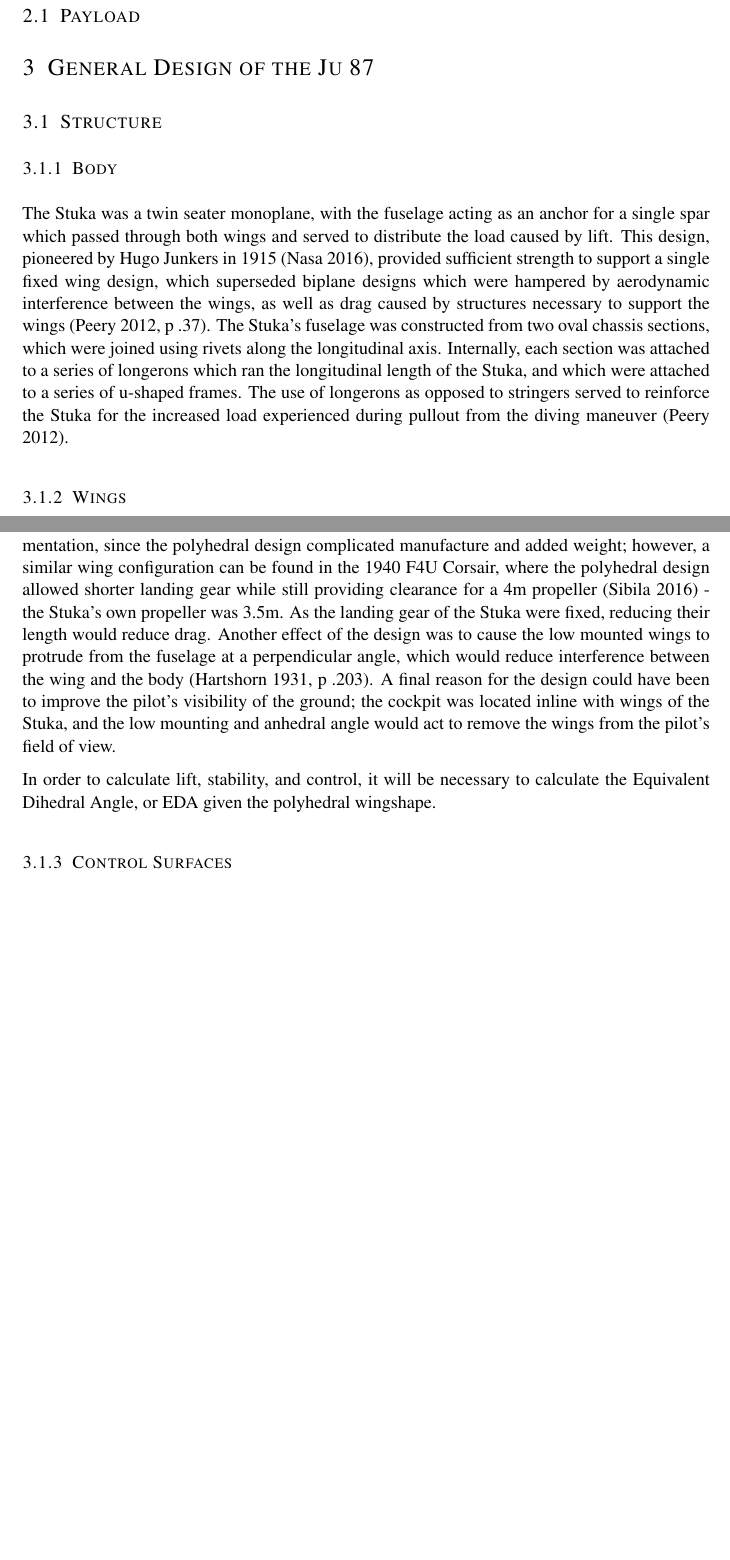
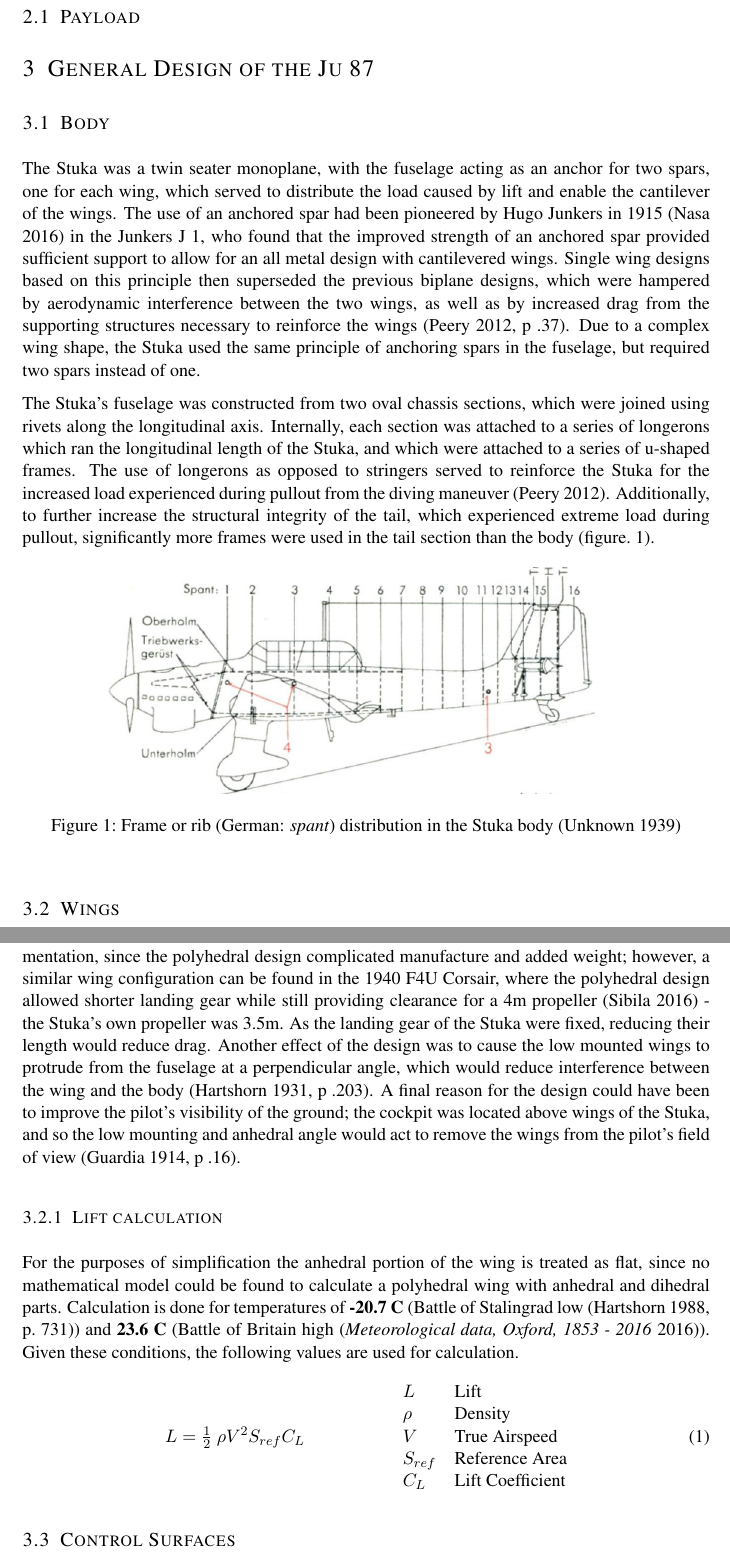
Before and after one commit to Smeb/aero_report, a LaTeX document (aero_report.tex, which reads aero_report.bib): two parts of pages 2 and 3 of 4 before the commit and two parts of pages 3 and 4 of 6 after it, joined at a grey line, cut so that both start at the same text, the shorter picture padded with empty space. The pictures show the PDF file output/aero_report.pdf that the author committed with the source.

Commit message:
maths and tables

```diff
--- a/aero_report.bib
+++ b/aero_report.bib
@@ -134,0 +148,4 @@
+  title={Meteorological data, Oxford, 1853 - 2016},
+  url={www.metoffice.gov.uk/pub/data/weather/uk/climate/stationdata/oxforddata.txt},
+  urldate={2016-03-18},
+}
--- a/aero_report.tex
+++ b/aero_report.tex
@@ -118,16 +114,21 @@ bombing technology, lead to the decline of the dive bomber after WW2.
 \subsection{Payload}
 \section{General Design of the Ju 87}
 
-\subsection{Structure}
-\subsubsection{Body}
+\subsection{Body}
 The Stuka was a twin seater monoplane, with the fuselage acting as an
-anchor for a single spar which passed through both wings and served to
-distribute the load caused by lift.
-This design, pioneered by Hugo Junkers in 1915 \autocite{nasa4}, provided sufficient
-strength to support a single fixed wing design, which superseded
-biplane designs which were hampered by aerodynamic interference
-between the wings, as well as drag caused by structures
-necessary to support the wings \autocite[p~.37]{peery12}.
+anchor for two spars, one for each wing, which served to distribute the
+load caused by lift and enable the cantilever of the wings.
+The use of an anchored spar had been pioneered by Hugo Junkers in 1915
+\autocite{nasa4} in the Junkers J 1, who found that the improved
+strength of an anchored spar provided sufficient support to allow for an
+all metal design with cantilevered wings. Single wing designs based on
+this principle then superseded the previous biplane designs, which were
+hampered by aerodynamic interference between the two wings, as well as
+by increased drag from the supporting structures necessary to reinforce
+the wings \autocite[p~.37]{peery12}. Due to a complex wing shape, the
+Stuka used the same principle of anchoring spars in the fuselage, but
+required two spars instead of one.
+
 The Stuka's fuselage was constructed from two oval
 chassis sections, which were joined using rivets along the longitudinal
 axis.  Internally, each section was attached to a series of longerons
@@ -135,8 +136,17 @@ which ran the longitudinal length of the Stuka, and which were attached
 to a series of u-shaped frames. The use of longerons as opposed to
 stringers served to reinforce the Stuka for the increased load
 experienced during pullout from the diving maneuver \autocite{peery12}.
+Additionally, to further increase the structural integrity of the tail, which
+experienced extreme load during pullout, significantly more frames were
+used in the tail section than the body (figure.~\ref{fig:ribs}).
+\begin{figure}[h]
+  \centering
+  \includegraphics[width=0.75\textwidth]{media/ribbing}
+  \caption{Frame or rib (German: \textit{spant}) distribution in the Stuka body \autocite{manual39}}
+  \label{fig:ribs}
+\end{figure}
 
-\subsubsection{Wings}
+\subsection{Wings}
 The Stuka had low mounted polyhedral wings which were formed from two spars, and consisted of
 three sections; a central section and a port and starboard section. The
 central section was depressed to an anhedral angle of 8 degrees, while
@@ -159,20 +169,39 @@ mounted wings to protrude from the fuselage at a perpendicular angle,
 which would reduce interference between the wing and the body
 \autocite[p~.203]{hartshorn31}. A final reason for the design could have
 been to improve the pilot's visibility of the ground; the cockpit was
-located inline with wings of the Stuka, and the low mounting and
+located above wings of the Stuka, and so the low mounting and
 anhedral angle would act to remove the wings from the pilot's field of
-view.
+view \autocite[p~.16]{guardia14}.
 
-In order to calculate lift, stability, and control, it will be necessary to
-calculate the Equivalent Dihedral Angle, or EDA given the polyhedral
-wingshape.
+\subsubsection{Lift calculation}
+For the purposes of simplification the anhedral portion of the wing is
+treated as flat, since no mathematical model could be found to calculate
+a polyhedral wing with anhedral and dihedral parts. Calculation is done
+for temperatures of \textbf{-20.7 C} (Battle of Stalingrad low
+\autocite[p.~731]{neumann88}) and \textbf{23.6 C} (Battle of Britain
+high \autocite{oxfmet}). Given these conditions, the following values
+are used for calculation.
+\begin{equation}\label{first}
+  \setlength\tabcolsep{1cm}
+  \begin{tabular}{c r}
+    $L = \frac{1}{2}\ \rho V^2 S_{ref} C_L$ &
+    \setlength\tabcolsep{0.2cm}
+    \begin{tabular}{@{}>{$}l<{$}l@{}}
+      L & Lift \\
+      \rho & Density \\
+      V & True Airspeed \\
+      \[S_{ref}\] & Reference Area \\
+      \[C_L\] & Lift Coefficient
+    \end{tabular}
+  \end{tabular}
+\end{equation}
 
-\subsubsection{Control Surfaces}
+\subsection{Control Surfaces}
 Beneath the trailing edge of the wing were hinged full-span
 ailerons which were operated using hydraulics. To fit the wing, these
 ailerons were also divided into three sections.
 
-\subsubsection{Materials}
+\subsection{Materials}
 
 The body itself was made principally from
 duralumin, an aluminum alloy composed from copper, magnesium, and
```
Also changed, not shown: media/ribbing.PNG (added), output/aero_report.bbl, output/aero_report.pdf, aero_report.bib (13 more changed lines), aero_report.tex (14 more changed lines), 7 other files.
